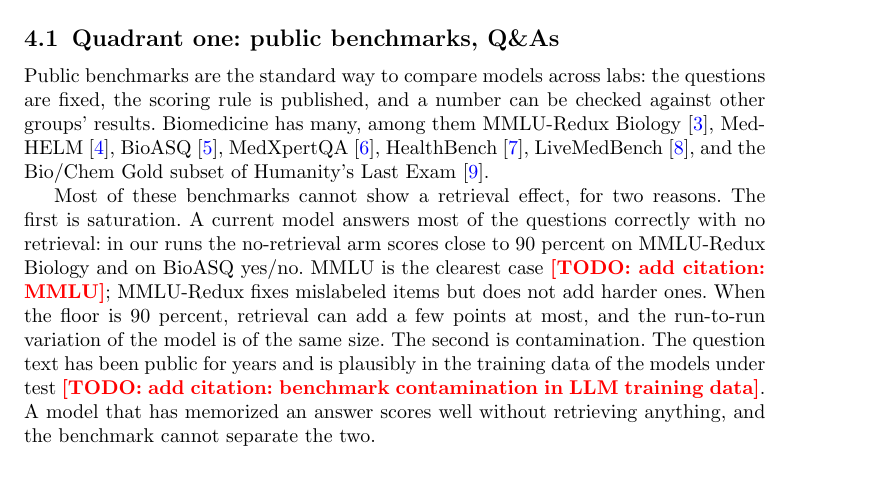
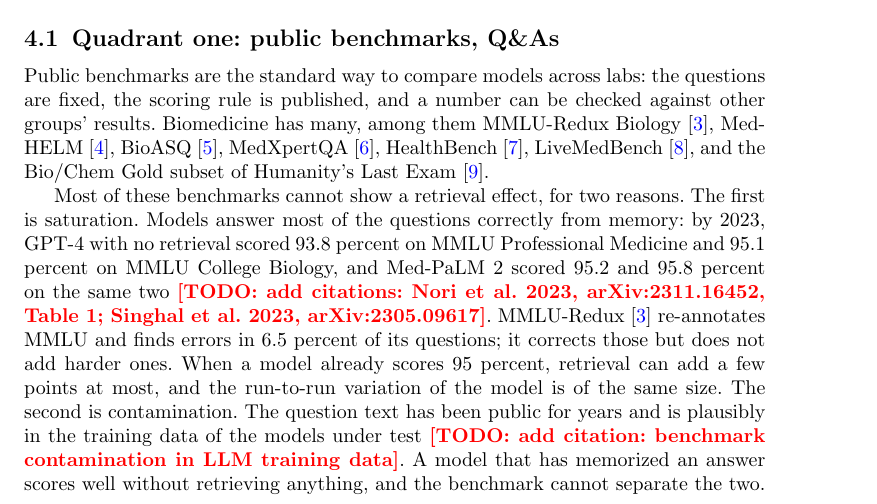
Before and after one commit to leonoravesterbacka/Redpine-Science, a LaTeX paper (main.tex): part of page 3 of 13, cut so that both start at the same text, the shorter picture padded with empty space. Compiled offline with pdfLaTeX.

Commit message:
docs: quote published MMLU medical scores for saturation, not our own runs

```diff
--- a/main.tex
+++ b/main.tex
@@ -177,12 +177,14 @@
 subset of Humanity's Last Exam~\cite{hle}.
 
 Most of these benchmarks cannot show a retrieval effect, for two reasons. The first is
-saturation. A current model answers most of the questions correctly with no retrieval:
-in our runs the no-retrieval arm scores close to 90 percent on MMLU-Redux Biology and
-on BioASQ yes/no. MMLU is the clearest case \todo{add citation: MMLU}; MMLU-Redux fixes
-mislabeled items but does not add harder ones. When the floor is 90 percent, retrieval
-can add a few points at most, and the run-to-run variation of the model is of the same
-size. The second is contamination. The question text has been public for years and is
+saturation. Models answer most of the questions correctly from memory: by 2023, GPT-4
+with no retrieval scored 93.8 percent on MMLU Professional Medicine and 95.1 percent on
+MMLU College Biology, and Med-PaLM 2 scored 95.2 and 95.8 percent on the same two
+\todo{add citations: Nori et al. 2023, arXiv:2311.16452, Table 1; Singhal et al. 2023,
+arXiv:2305.09617}. MMLU-Redux~\cite{mmluredux} re-annotates MMLU and finds errors in 6.5
+percent of its questions; it corrects those but does not add harder ones. When a model
+already scores 95 percent, retrieval can add a few points at most, and the run-to-run
+variation of the model is of the same size. The second is contamination. The question text has been public for years and is
 plausibly in the training data of the models under test \todo{add citation: benchmark
 contamination in LLM training data}. A model that has memorized an answer scores well
 without retrieving anything, and the benchmark cannot separate the two.
```
